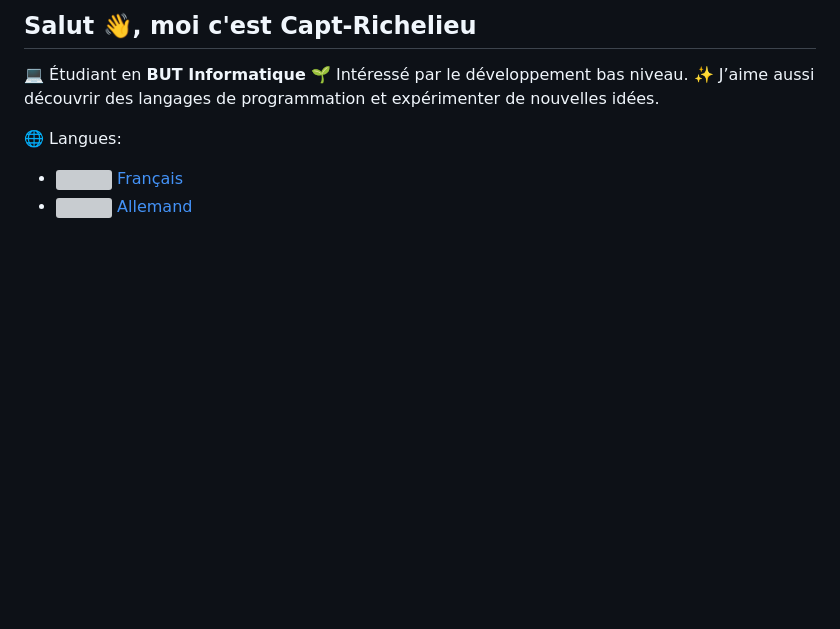
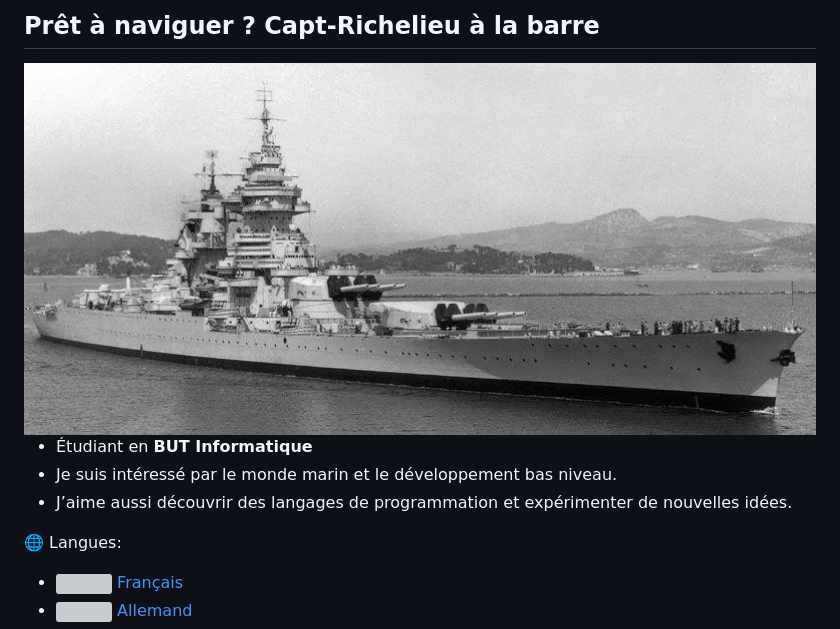
Before and after one commit to Redstoner507/Redstoner507, a Markdown page: README.md, the part around one of its changes. Rendered like a GitHub page; pictures changed too: richelieu.png (added); blank space fills up the shorter version; grey boxes are pictures that could not be loaded.

```diff
--- a/README.md
+++ b/README.md
@@ -1,8 +1,12 @@
-## Salut 👋, moi c'est Capt-Richelieu
+## Prêt à naviguer ? Capt-Richelieu à la barre
 
-💻 Étudiant en **BUT Informatique** </br>
-🌱 Intéressé par le développement bas niveau. </br>
-✨ J’aime aussi découvrir des langages de programmation et expérimenter de nouvelles idées. </br>
+<div>
+	<img width="1000" src="richelieu.png" alt="Cuirassé Richelieu" title="Richelieu"/>
+</div>
+
+- Étudiant en **BUT Informatique** </br>
+- Je suis intéressé par le monde marin et le développement bas niveau. </br>
+- J’aime aussi découvrir des langages de programmation et expérimenter de nouvelles idées. </br>
 
 🌐 Langues:
 - <img src="https://flagcdn.com/w20/fr.png" width="20"/> [Français](README.md)
```
Also changed, not shown: other parts of README.md (+0 -1 lines), README.de.md (+8 -5 lines), README.en.md (+9 -5 lines).
